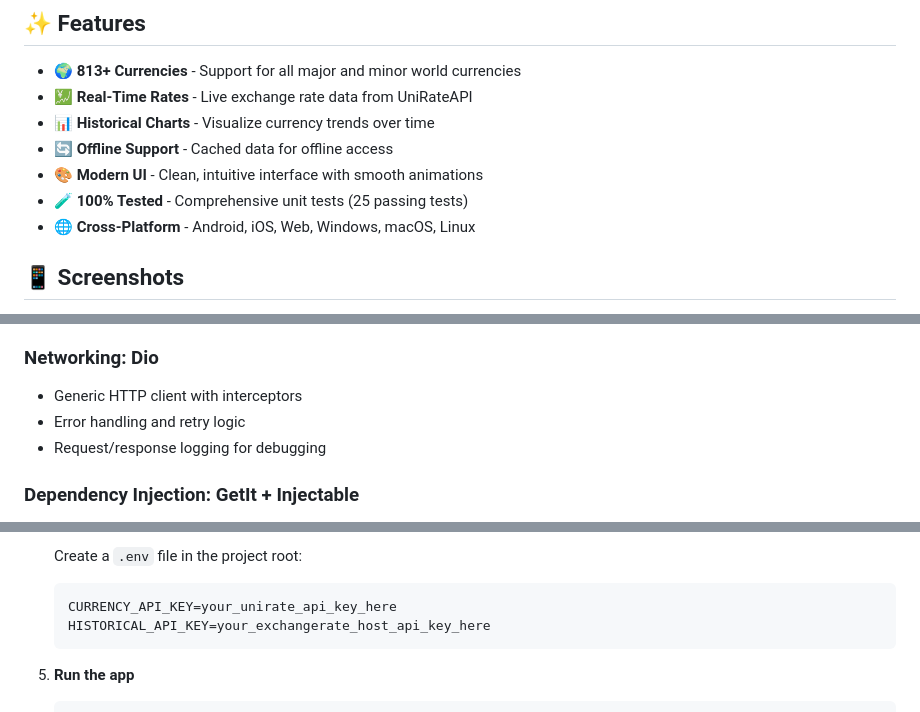
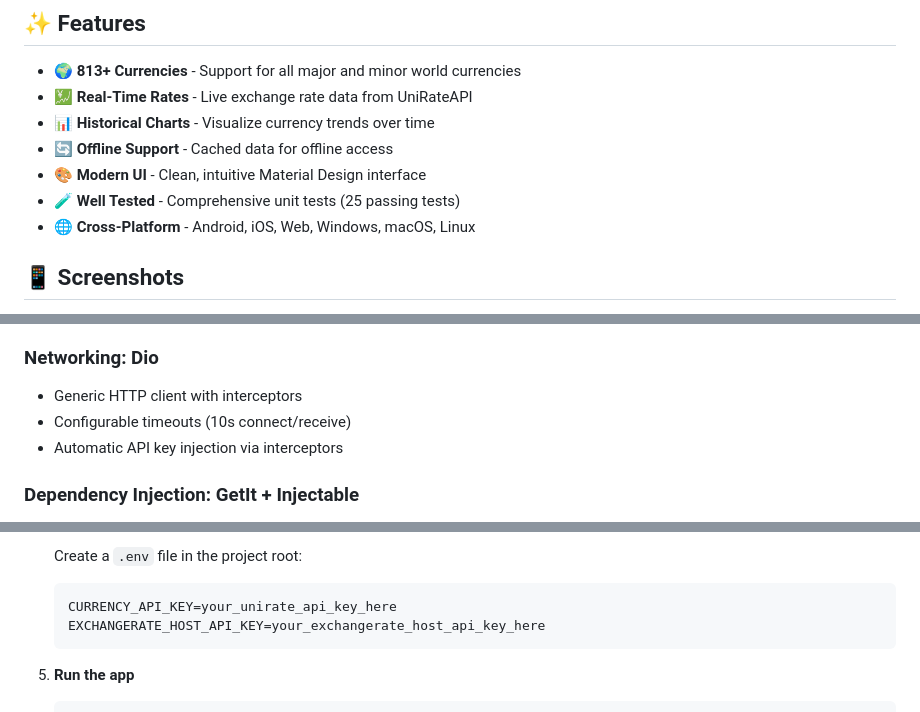
Before and after one commit to naumansaeed0/flutter-currency-converter, a Markdown page: README.md, 3 parts joined by grey strips. Drawn GitHub-style.

Commit message:
fix README inaccuracies

````diff
--- a/README.md
+++ b/README.md
@@ -12,8 +12,8 @@ A modern, cross-platform currency converter application built with **Flutter** a
 - 💹 **Real-Time Rates** - Live exchange rate data from UniRateAPI
 - 📊 **Historical Charts** - Visualize currency trends over time
 - 🔄 **Offline Support** - Cached data for offline access
-- 🎨 **Modern UI** - Clean, intuitive interface with smooth animations
-- 🧪 **100% Tested** - Comprehensive unit tests (25 passing tests)
+- 🎨 **Modern UI** - Clean, intuitive Material Design interface
+- 🧪 **Well Tested** - Comprehensive unit tests (25 passing tests)
 - 🌐 **Cross-Platform** - Android, iOS, Web, Windows, macOS, Linux
 
 ## 📱 Screenshots
@@ -93,8 +93,8 @@ lib/
 
 ### Networking: **Dio**
 - Generic HTTP client with interceptors
-- Error handling and retry logic
-- Request/response logging for debugging
+- Configurable timeouts (10s connect/receive)
+- Automatic API key injection via interceptors
 
 ### Dependency Injection: **GetIt + Injectable**
 - Service locator pattern for loose coupling
@@ -133,7 +133,7 @@ lib/
    Create a `.env` file in the project root:
    ```env
    CURRENCY_API_KEY=your_unirate_api_key_here
-   HISTORICAL_API_KEY=your_exchangerate_host_api_key_here
+   EXCHANGERATE_HOST_API_KEY=your_exchangerate_host_api_key_here
    ```
 
 5. **Run the app**
````
Also changed, not shown: other parts of README.md (+2 -2 lines).
